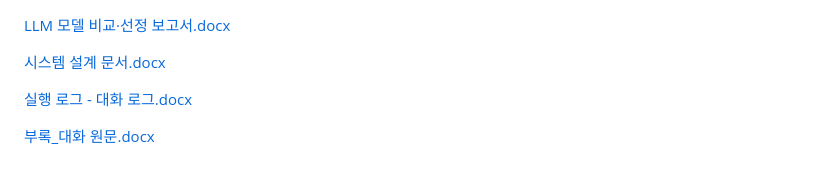
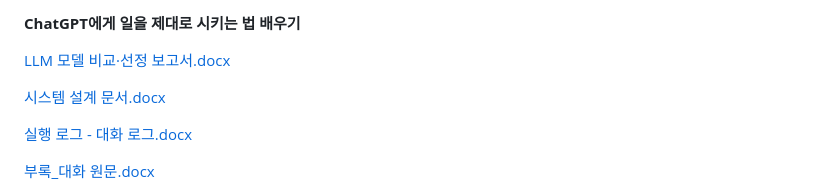
Before and after one commit to bamiro00/codyssey-save, a Markdown page: README.md, the part around the change. Rendered like a GitHub page.

```diff
--- a/README.md
+++ b/README.md
@@ -1,3 +1,5 @@
+**ChatGPT에게 일을 제대로 시키는 법 배우기**
+
 [LLM 모델 비교·선정 보고서.docx](https://github.com/user-attachments/files/28923857/LLM.docx)
 
 [시스템 설계 문서.docx](https://github.com/user-attachments/files/28923859/default.docx)
```
